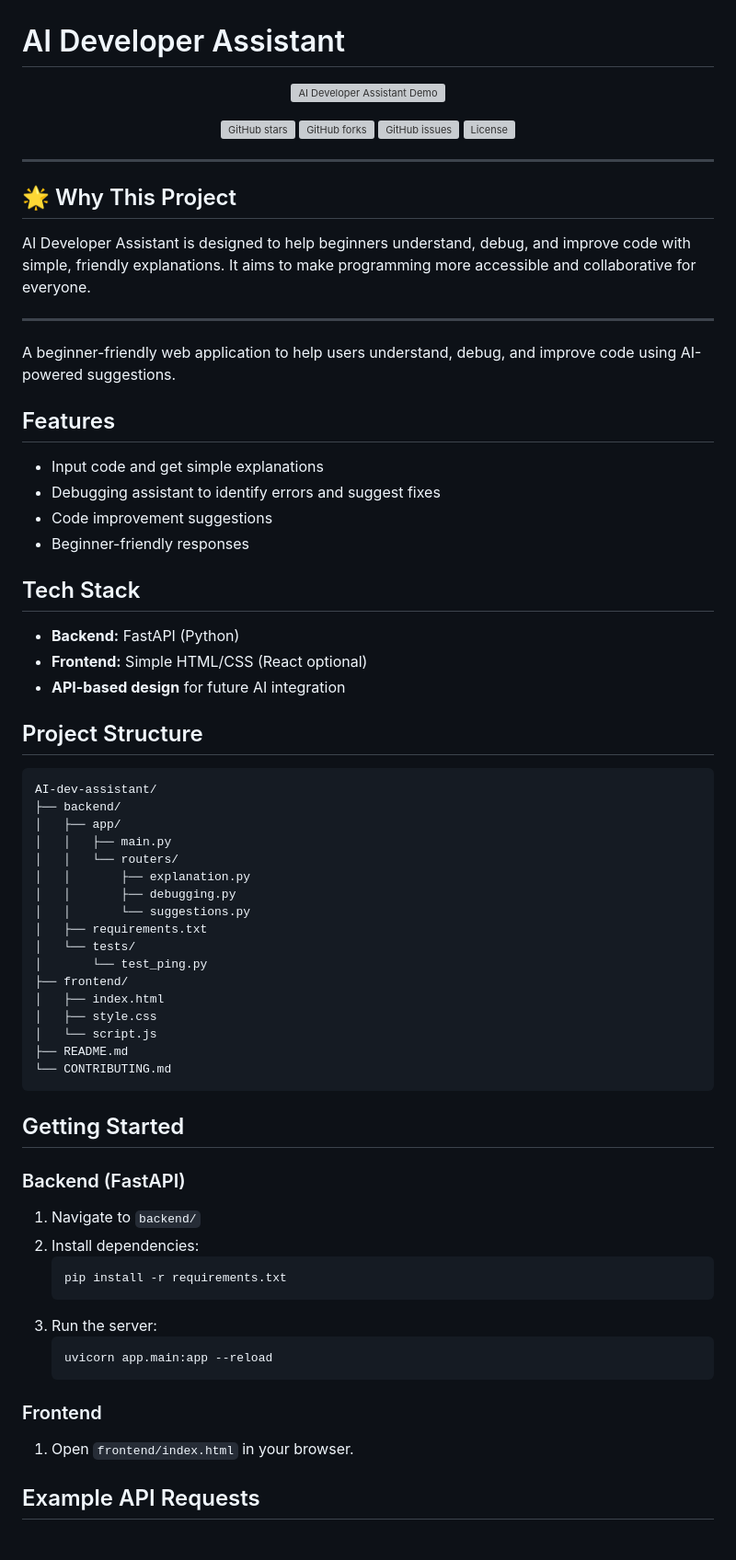
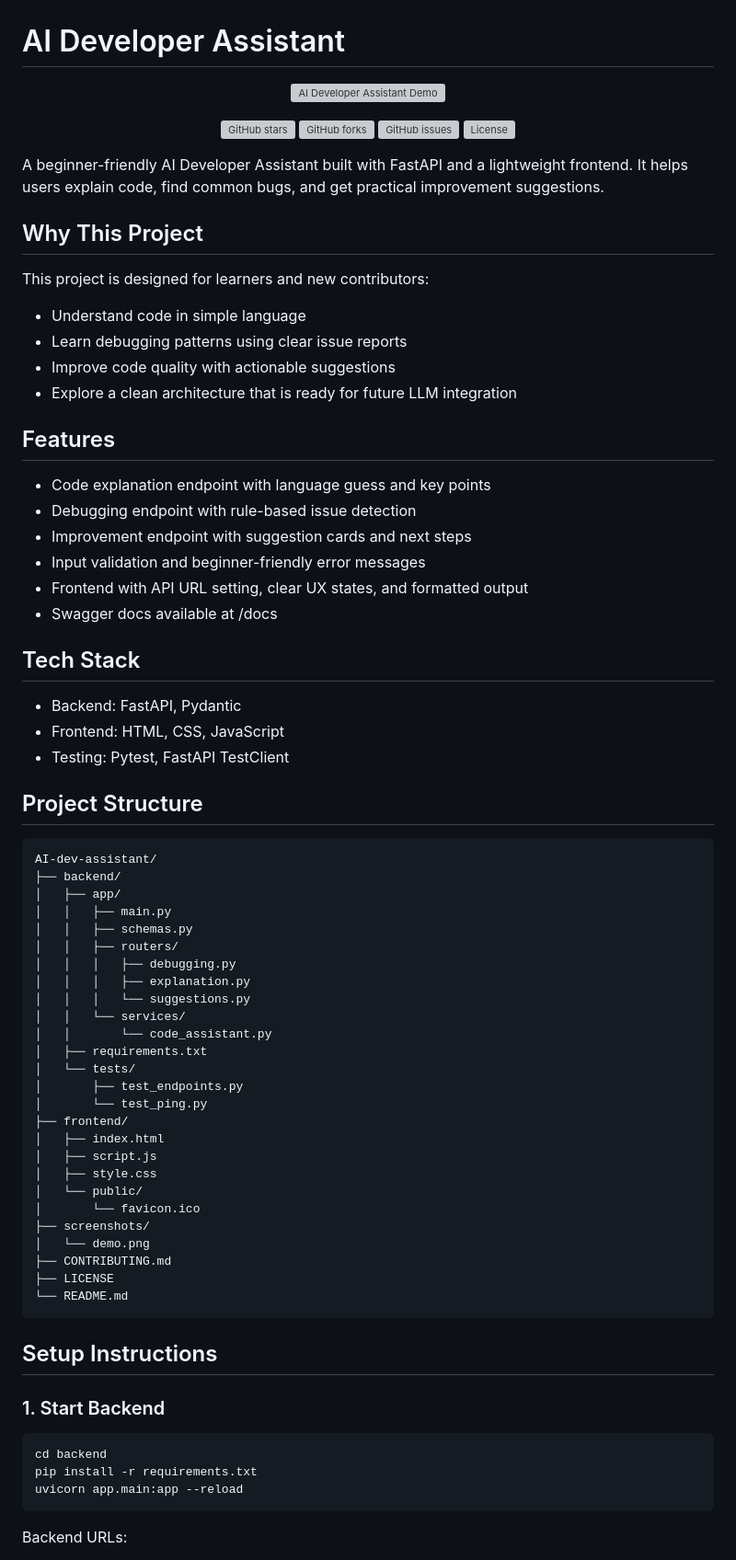
Before and after one commit to imDarshanGK/AI-dev-assistant, a Markdown page: README.md, the part around one of its changes. Shown at 92% size. Drawn GitHub-style; blank space fills up the shorter version; grey boxes are pictures that could not be loaded.

````diff
--- a/README.md
+++ b/README.md
@@ -2,7 +2,7 @@
 # AI Developer Assistant
 
 <p align="center">
-  <img src="screenshots/demo.png" alt="AI Developer Assistant Demo" width="400"/>
+  <img src="screenshots/demo.png" alt="AI Developer Assistant Demo" width="500"/>
 </p>
 
 <p align="center">
@@ -12,63 +12,72 @@
   <a href="LICENSE"><img src="https://img.shields.io/github/license/imDarshanGK/AI-dev-assistant" alt="License"></a>
 </p>
 
----
+A beginner-friendly AI Developer Assistant built with FastAPI and a lightweight frontend. It helps users explain code, find common bugs, and get practical improvement suggestions.
 
-## 🌟 Why This Project
+## Why This Project
 
-AI Developer Assistant is designed to help beginners understand, debug, and improve code with simple, friendly explanations. It aims to make programming more accessible and collaborative for everyone.
+This project is designed for learners and new contributors:
 
----
-
-A beginner-friendly web application to help users understand, debug, and improve code using AI-powered suggestions.
+- Understand code in simple language
+- Learn debugging patterns using clear issue reports
+- Improve code quality with actionable suggestions
+- Explore a clean architecture that is ready for future LLM integration
 
 ## Features
-- Input code and get simple explanations
-- Debugging assistant to identify errors and suggest fixes
-- Code improvement suggestions
-- Beginner-friendly responses
+
+- Code explanation endpoint with language guess and key points
+- Debugging endpoint with rule-based issue detection
+- Improvement endpoint with suggestion cards and next steps
+- Input validation and beginner-friendly error messages
+- Frontend with API URL setting, clear UX states, and formatted output
+- Swagger docs available at /docs
 
 ## Tech Stack
-- **Backend:** FastAPI (Python)
-- **Frontend:** Simple HTML/CSS (React optional)
-- **API-based design** for future AI integration
+
+- Backend: FastAPI, Pydantic
+- Frontend: HTML, CSS, JavaScript
+- Testing: Pytest, FastAPI TestClient
 
 ## Project Structure
-```
+
+```text
 AI-dev-assistant/
 ├── backend/
 │   ├── app/
 │   │   ├── main.py
-│   │   └── routers/
-│   │       ├── explanation.py
-│   │       ├── debugging.py
-│   │       └── suggestions.py
+│   │   ├── schemas.py
+│   │   ├── routers/
+│   │   │   ├── debugging.py
+│   │   │   ├── explanation.py
+│   │   │   └── suggestions.py
+│   │   └── services/
+│   │       └── code_assistant.py
 │   ├── requirements.txt
 │   └── tests/
+│       ├── test_endpoints.py
 │       └── test_ping.py
 ├── frontend/
 │   ├── index.html
+│   ├── script.js
 │   ├── style.css
-│   └── script.js
-├── README.md
-└── CONTRIBUTING.md
+│   └── public/
+│       └── favicon.ico
+├── screenshots/
+│   └── demo.png
+├── CONTRIBUTING.md
+├── LICENSE
+└── README.md
 ```
 
-## Getting Started
+## Setup Instructions
 
-### Backend (FastAPI)
-1. Navigate to `backend/`
-2. Install dependencies:
-   ```bash
-   pip install -r requirements.txt
-   ```
-3. Run the server:
-   ```bash
-   uvicorn app.main:app --reload
-   ```
+### 1. Start Backend
 
-### Frontend
-1. Open `frontend/index.html` in your browser.
+```bash
+cd backend
+pip install -r requirements.txt
+uvicorn app.main:app --reload
+```
 
-## Example API Requests
+Backend URLs:
 
````
Also changed, not shown: other parts of README.md (+51 -58 lines).
